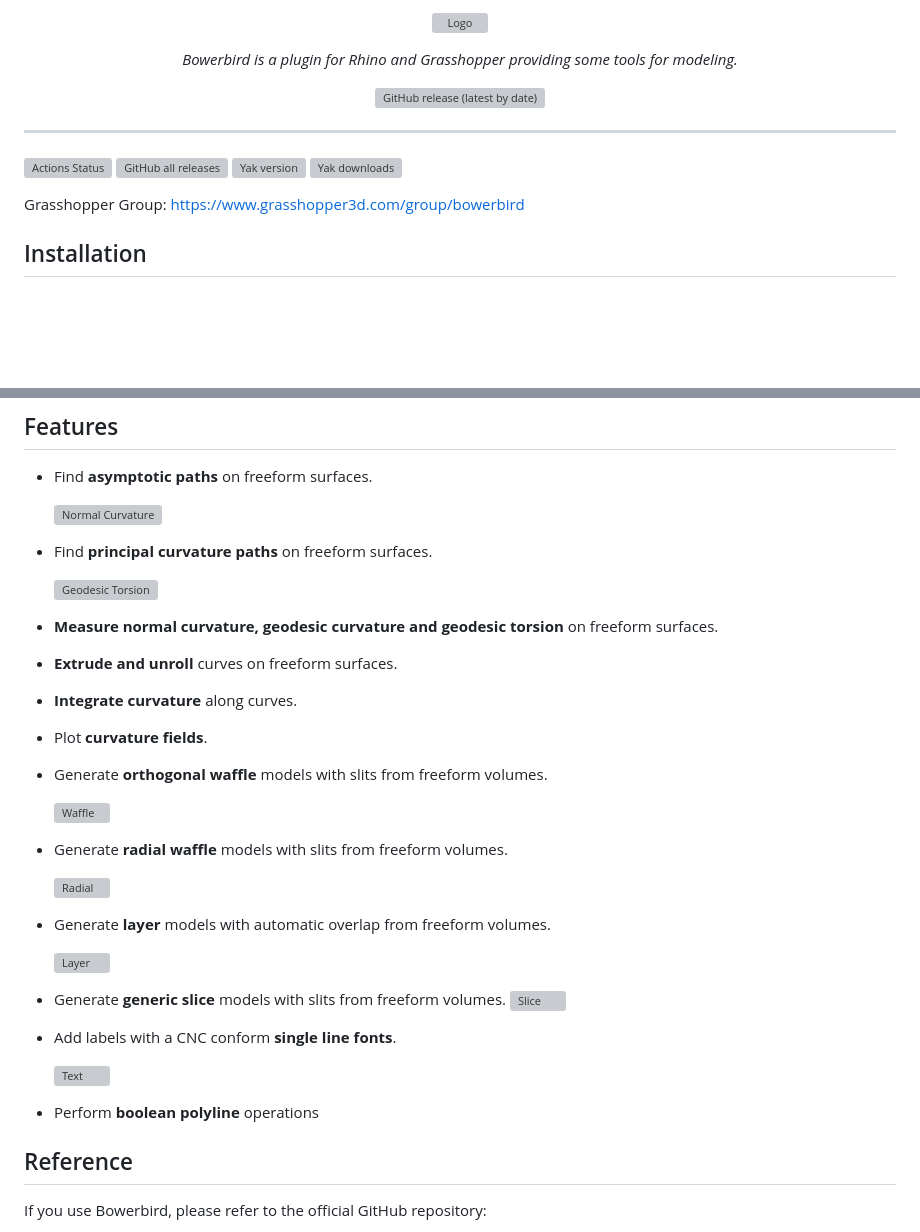
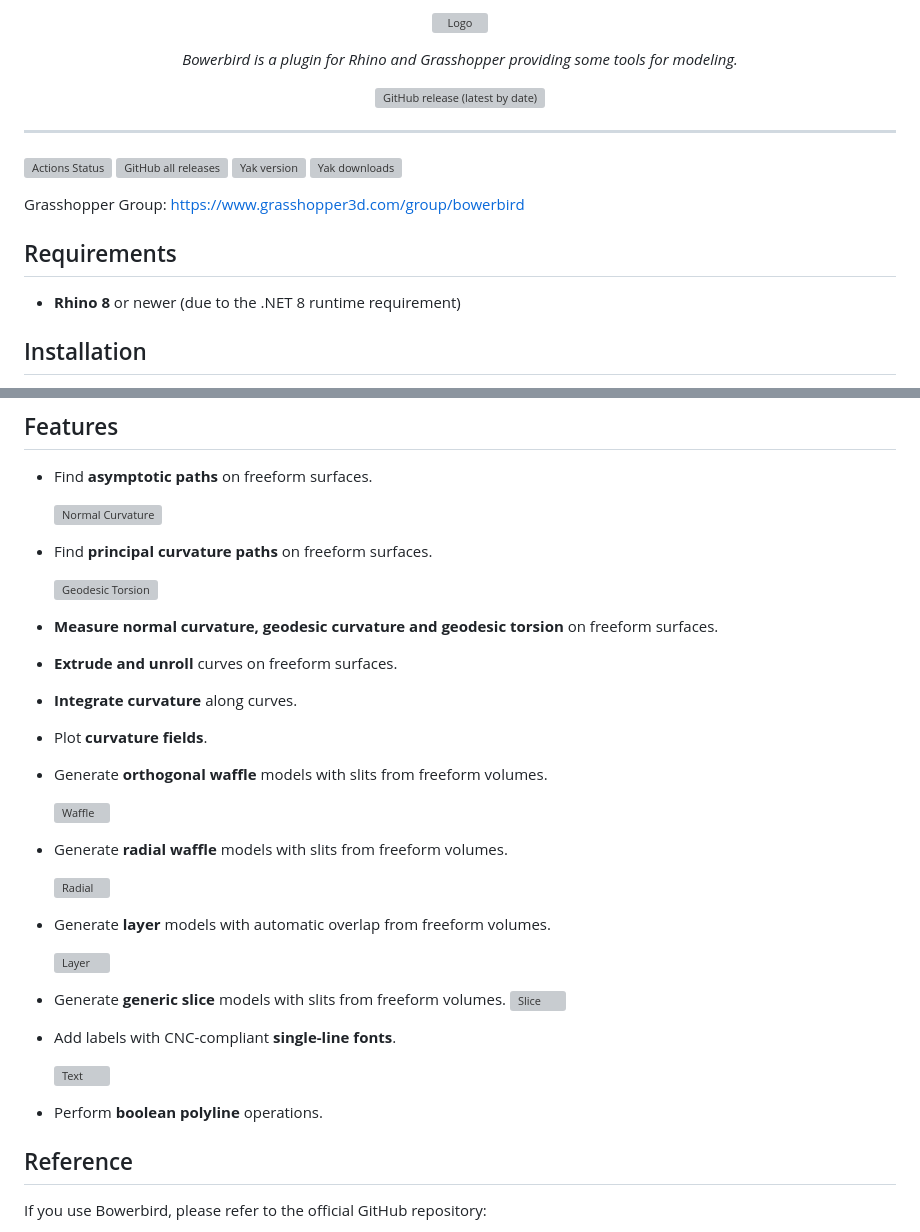
Before and after one commit to oberbichler/Bowerbird, a Markdown page: README.md, 2 parts joined by grey strips. GitHub-like rendering; blank space fills up the shorter version; grey boxes are pictures that could not be loaded.

```diff
--- a/README.md
+++ b/README.md
@@ -10,5 +10,9 @@
 
 Grasshopper Group: https://www.grasshopper3d.com/group/bowerbird
+
+## Requirements
+
+* **Rhino 8** or newer (due to the .NET 8 runtime requirement)
 
 ## Installation
 
@@ -56,3 +60,3 @@ Grasshopper Group: https://www.grasshopper3d.com/group/bowerbird
 
-- Add labels with a CNC conform **single line fonts**.
+- Add labels with CNC-compliant **single-line fonts**.
 
@@ -60,5 +64,5 @@ Grasshopper Group: https://www.grasshopper3d.com/group/bowerbird
 
-- Perform **boolean polyline** operations
+- Perform **boolean polyline** operations.
 
 ## Reference
 
```
Also changed, not shown: other parts of README.md (+9 -9 lines).
